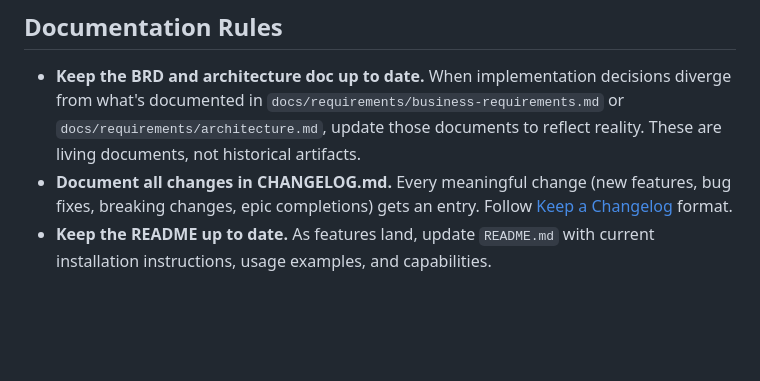
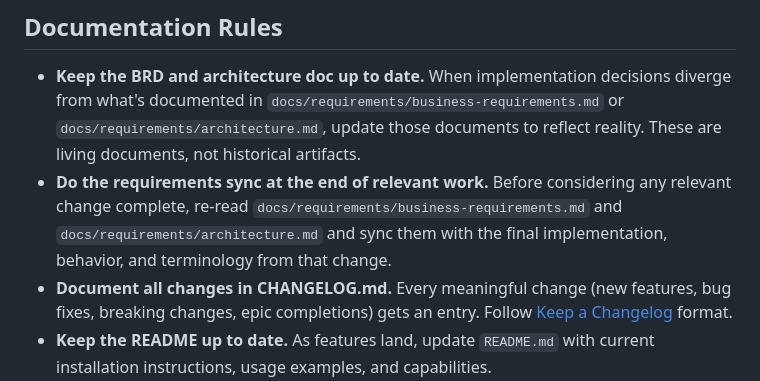
Before and after one commit to peterkarman1/SkillInquisitor, a Markdown page: CLAUDE.md, the part around the change. Drawn GitHub-style; blank space fills up the shorter version.

```diff
--- a/CLAUDE.md
+++ b/CLAUDE.md
@@ -19,6 +19,7 @@ docs/
 ## Documentation Rules
 
 - **Keep the BRD and architecture doc up to date.** When implementation decisions diverge from what's documented in `docs/requirements/business-requirements.md` or `docs/requirements/architecture.md`, update those documents to reflect reality. These are living documents, not historical artifacts.
+- **Do the requirements sync at the end of relevant work.** Before considering any relevant change complete, re-read `docs/requirements/business-requirements.md` and `docs/requirements/architecture.md` and sync them with the final implementation, behavior, and terminology from that change.
 - **Document all changes in CHANGELOG.md.** Every meaningful change (new features, bug fixes, breaking changes, epic completions) gets an entry. Follow [Keep a Changelog](https://keepachangelog.com/) format.
 - **Keep the README up to date.** As features land, update `README.md` with current installation instructions, usage examples, and capabilities.
 - **Always update TODO.md.** When starting or completing work on any epic task, check the box in `TODO.md` and fill in the implementation notes (files changed, key decisions, deviations). This is the primary progress tracker. *(Remove this rule when TODO.md is fully complete.)*
```
Also changed, not shown: docs/requirements/business-requirements.md (+4 -4 lines).
